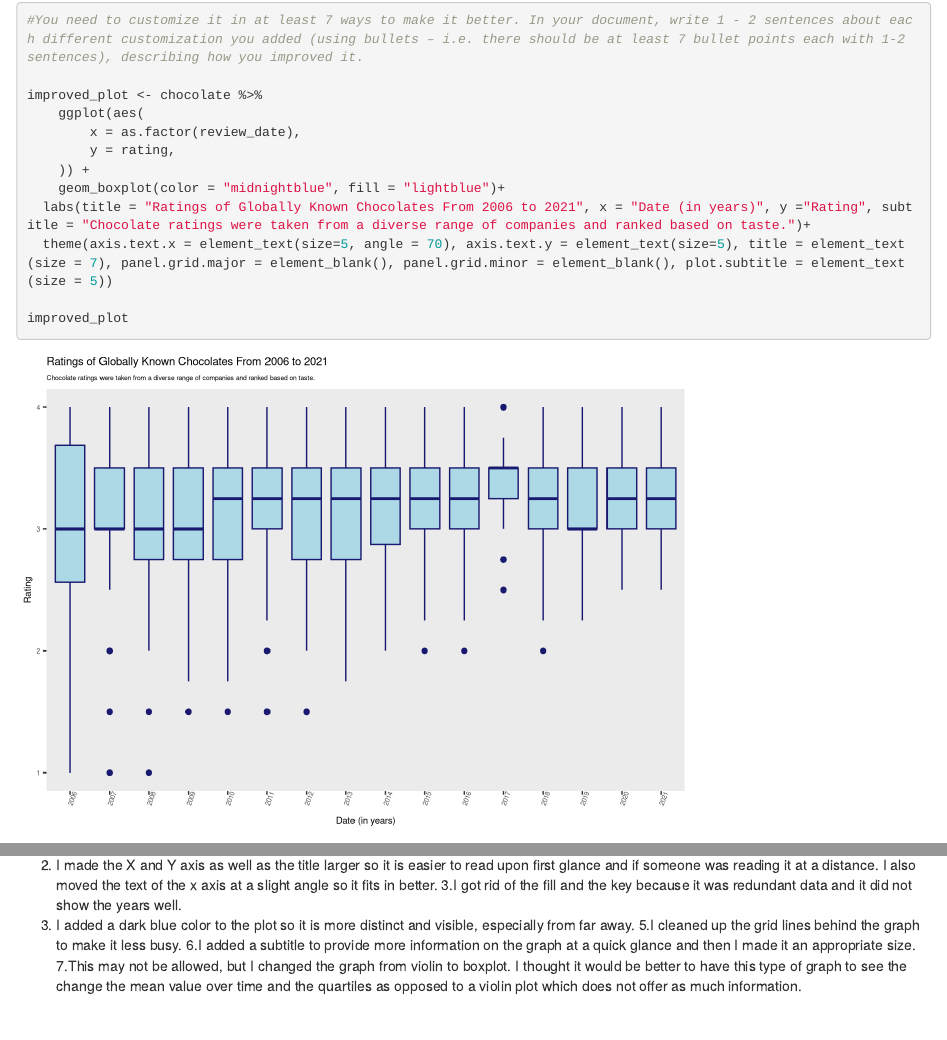
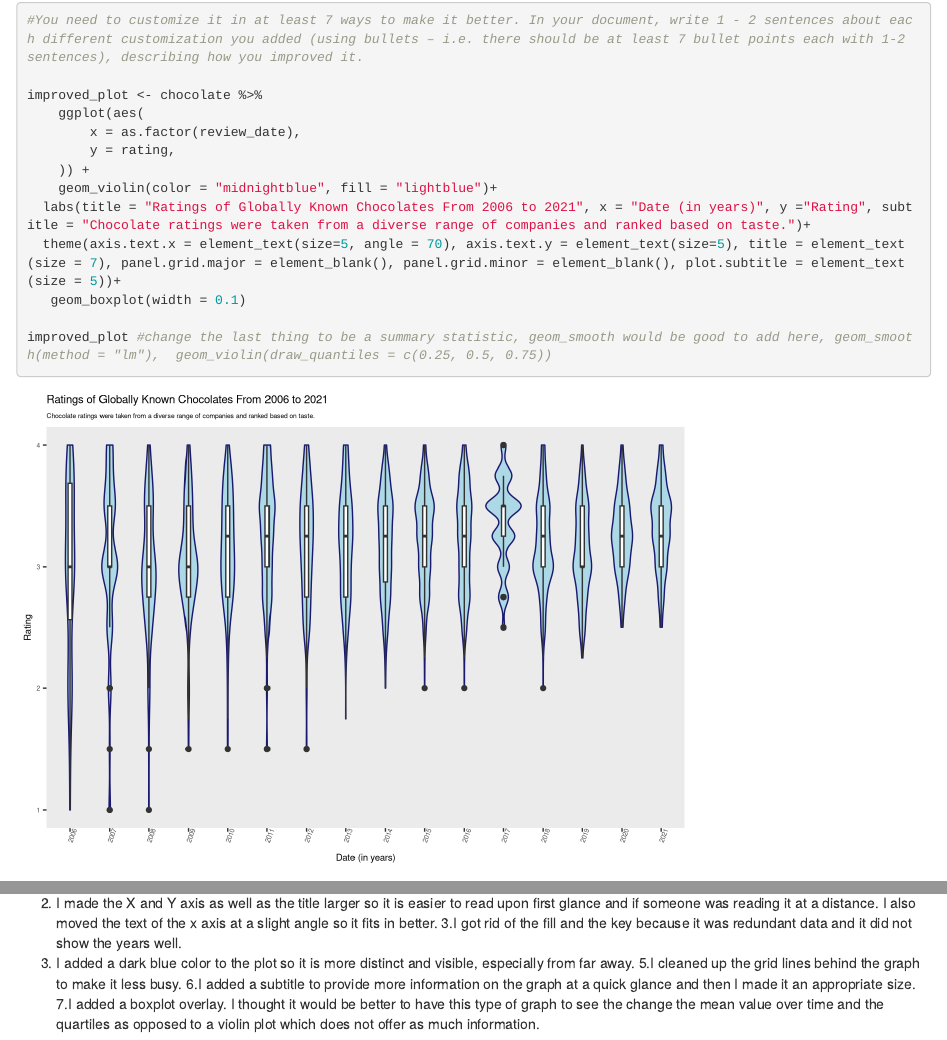
Before and after one commit to atopasn1/Computational-Statistics-Projects, an R Markdown document (Project 1.Rmd): the page in a window 1100 px wide, from 8030 px down, and a second part further down, joined at a grey line. Rendered offline with R 4.5, knitr and Pandoc, with nearby package versions; the gapminder table comes from the copy in Python's plotly package.

Commit message:
Small edits.

````diff
--- a/Project 1.Rmd
+++ b/Project 1.Rmd
@@ -382,11 +382,12 @@ improved_plot <- chocolate %>%
         x = as.factor(review_date),
         y = rating,
     )) +
-    geom_boxplot(color = "midnightblue", fill = "lightblue")+
+    geom_violin(color = "midnightblue", fill = "lightblue")+
   labs(title = "Ratings of Globally Known Chocolates From 2006 to 2021", x = "Date (in years)", y ="Rating", subtitle = "Chocolate ratings were taken from a diverse range of companies and ranked based on taste.")+
-  theme(axis.text.x = element_text(size=5, angle = 70), axis.text.y = element_text(size=5), title = element_text(size = 7), panel.grid.major = element_blank(), panel.grid.minor = element_blank(), plot.subtitle = element_text(size = 5))
+  theme(axis.text.x = element_text(size=5, angle = 70), axis.text.y = element_text(size=5), title = element_text(size = 7), panel.grid.major = element_blank(), panel.grid.minor = element_blank(), plot.subtitle = element_text(size = 5))+
+   geom_boxplot(width = 0.1)
 
-improved_plot
+improved_plot #change the last thing to be a summary statistic, geom_smooth would be good to add here, geom_smooth(method = "lm"),  geom_violin(draw_quantiles = c(0.25, 0.5, 0.75))
 ```
 1. I added an x and y axis that is more informative and I added a title so that upon first glance at the graph you can see what it might be about.
 2. I made the X and Y axis as well as the title larger so it is easier to read upon first glance and if someone was reading it at a distance. I also moved the text of the x axis at a slight angle so it fits in better.
@@ -394,4 +395,4 @@ improved_plot
 4. I added a dark blue color to the plot so it is more distinct and visible, especially from far away.
 5.I cleaned up the grid lines behind the graph to make it less busy.
 6.I added a subtitle to provide more information on the graph at a quick glance and then I made it an appropriate size.
-7.This may not be allowed, but I changed the graph from violin to boxplot. I thought it would be better to have this type of graph to see the change the mean value over time and the quartiles as opposed to a violin plot which does not offer as much information.
+7.I added a boxplot overlay. I thought it would be better to have this type of graph to see the change the mean value over time and the quartiles as opposed to a violin plot which does not offer as much information.
````
Also changed, not shown: Project-1.html.
